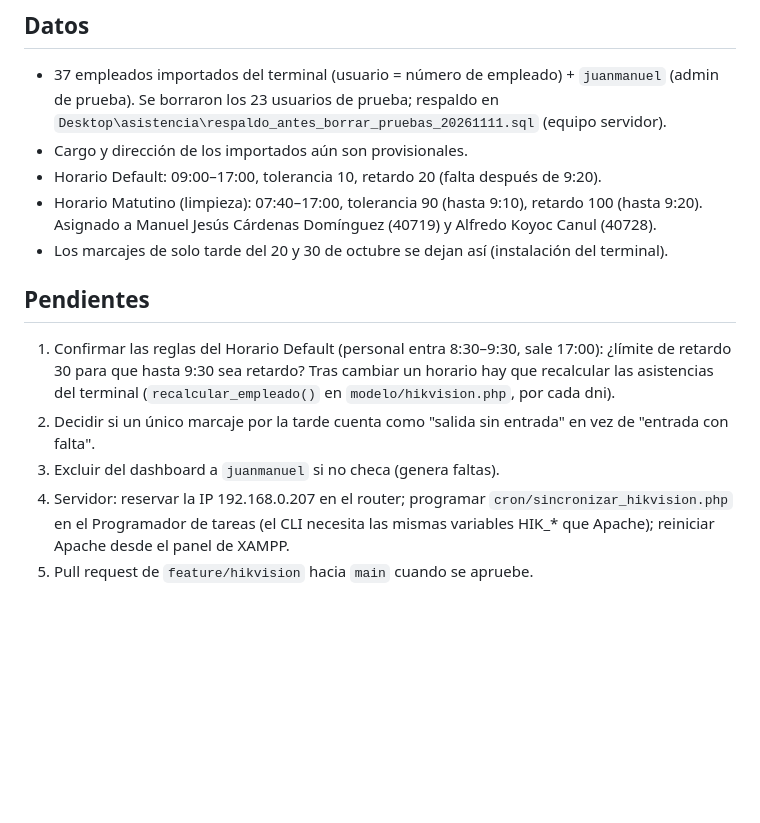
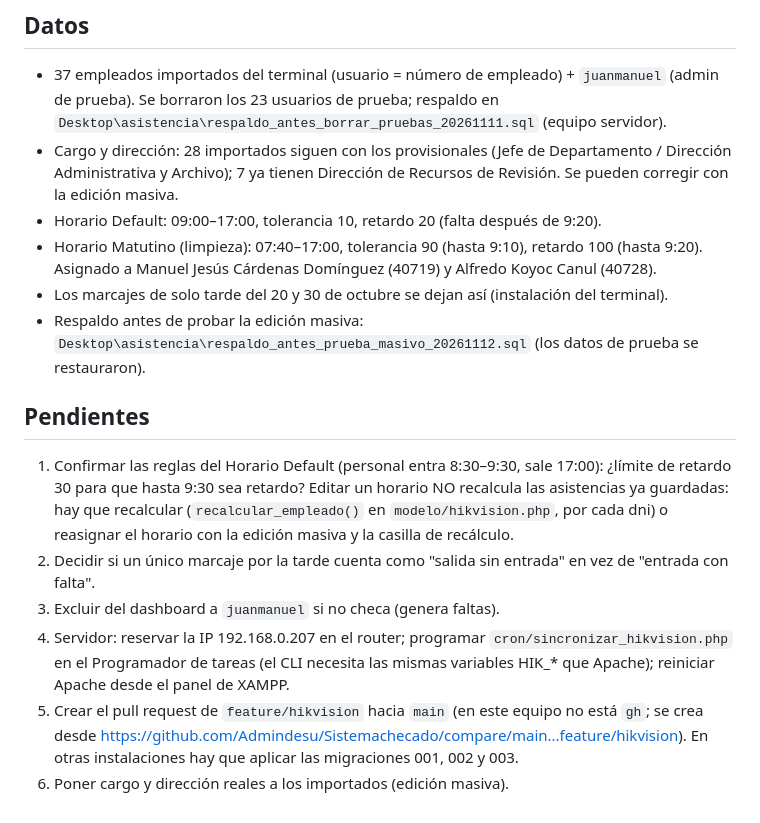
Before and after one commit to Admindesu/Sistemachecado, a Markdown page: docs/CONTINUAR.md, the part around one of its changes. Rendered like a GitHub page; blank space fills up the shorter version.

```diff
--- a/docs/CONTINUAR.md
+++ b/docs/CONTINUAR.md
@@ -40,21 +71,30 @@ y sigamos"*.
 - 37 empleados importados del terminal (usuario = número de empleado) + `juanmanuel` (admin de prueba).
   Se borraron los 23 usuarios de prueba; respaldo en
   `Desktop\asistencia\respaldo_antes_borrar_pruebas_20261111.sql` (equipo servidor).
-- Cargo y dirección de los importados aún son provisionales.
+- Cargo y dirección: 28 importados siguen con los provisionales (Jefe de Departamento /
+  Dirección Administrativa y Archivo); 7 ya tienen Dirección de Recursos de Revisión. Se pueden
+  corregir con la edición masiva.
 - Horario Default: 09:00–17:00, tolerancia 10, retardo 20 (falta después de 9:20).
 - Horario Matutino (limpieza): 07:40–17:00, tolerancia 90 (hasta 9:10), retardo 100 (hasta 9:20).
   Asignado a Manuel Jesús Cárdenas Domínguez (40719) y Alfredo Koyoc Canul (40728).
 - Los marcajes de solo tarde del 20 y 30 de octubre se dejan así (instalación del terminal).
+- Respaldo antes de probar la edición masiva:
+  `Desktop\asistencia\respaldo_antes_prueba_masivo_20261112.sql` (los datos de prueba se
+  restauraron).
 
 ## Pendientes
 
 1. Confirmar las reglas del Horario Default (personal entra 8:30–9:30, sale 17:00): ¿límite de
-   retardo 30 para que hasta 9:30 sea retardo? Tras cambiar un horario hay que recalcular las
-   asistencias del terminal (`recalcular_empleado()` en `modelo/hikvision.php`, por cada dni).
+   retardo 30 para que hasta 9:30 sea retardo? Editar un horario NO recalcula las asistencias
+   ya guardadas: hay que recalcular (`recalcular_empleado()` en `modelo/hikvision.php`, por cada
+   dni) o reasignar el horario con la edición masiva y la casilla de recálculo.
 2. Decidir si un único marcaje por la tarde cuenta como "salida sin entrada" en vez de
    "entrada con falta".
 3. Excluir del dashboard a `juanmanuel` si no checa (genera faltas).
 4. Servidor: reservar la IP 192.168.0.207 en el router; programar
    `cron/sincronizar_hikvision.php` en el Programador de tareas (el CLI necesita las mismas
    variables HIK_* que Apache); reiniciar Apache desde el panel de XAMPP.
-5. Pull request de `feature/hikvision` hacia `main` cuando se apruebe.
+5. Crear el pull request de `feature/hikvision` hacia `main` (en este equipo no está `gh`;
+   se crea desde https://github.com/Admindesu/Sistemachecado/compare/main...feature/hikvision).
+   En otras instalaciones hay que aplicar las migraciones 001, 002 y 003.
+6. Poner cargo y dirección reales a los importados (edición masiva).
```
Also changed, not shown: other parts of docs/CONTINUAR.md (+33 -2 lines).
